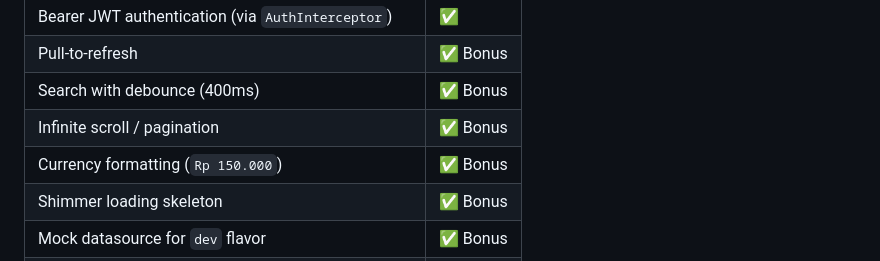
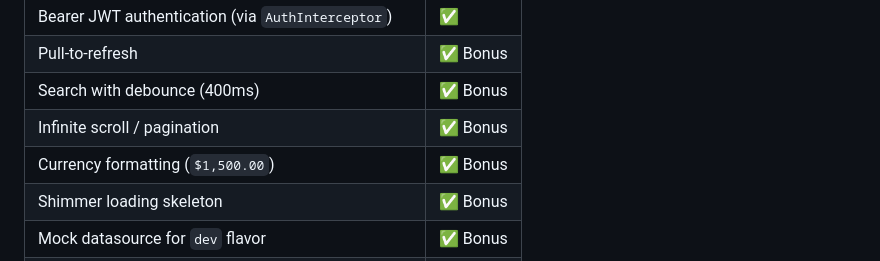
Before and after one commit to milyasbpa/tug-welness-package-management-system, a Markdown page: mobile-app/README.md, the part around the change. Rendered like a GitHub page.

Commit message:
docs: update formatting

```diff
--- a/mobile-app/README.md
+++ b/mobile-app/README.md
@@ -22,7 +22,7 @@ This is the **Mobile App** (Part 3 of the assessment). It connects to the TUG Ne
 | Pull-to-refresh | ✅ Bonus |
 | Search with debounce (400ms) | ✅ Bonus |
 | Infinite scroll / pagination | ✅ Bonus |
-| Currency formatting (`Rp 150.000`) | ✅ Bonus |
+| Currency formatting (`$1,500.00`) | ✅ Bonus |
 | Shimmer loading skeleton | ✅ Bonus |
 | Mock datasource for `dev` flavor | ✅ Bonus |
 | Unit + widget tests (25 tests) | ✅ Bonus |
```
